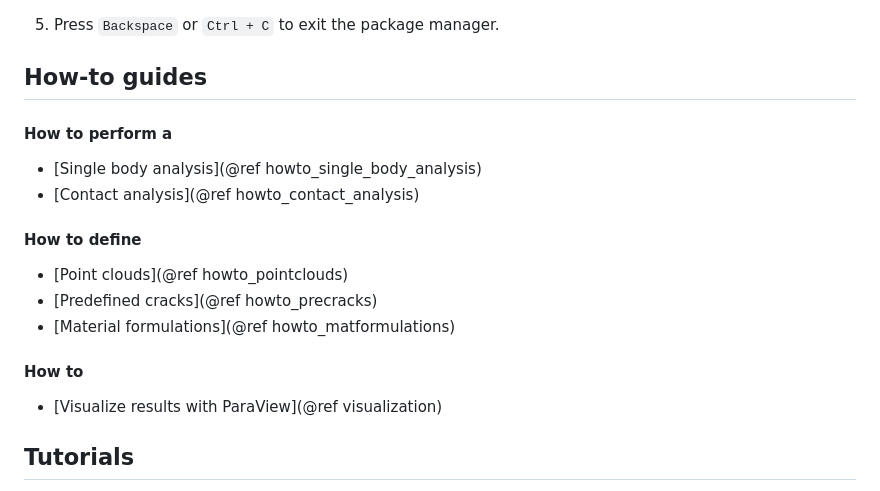
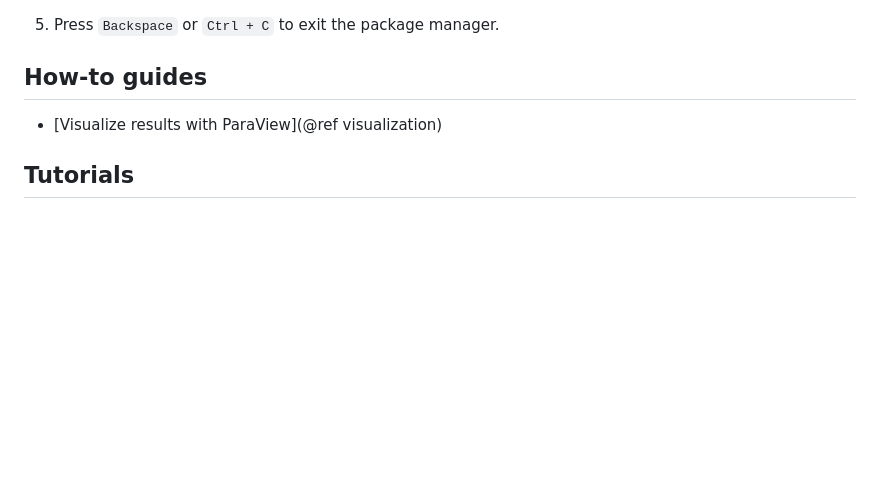
Before and after one commit to kaipartmann/Peridynamics.jl, a Markdown page: docs/src/index.md, the part around the change. Rendered like a GitHub page; blank space fills up the shorter version.

Commit message:
Delete links to old how-to guides

```diff
--- a/docs/src/index.md
+++ b/docs/src/index.md
@@ -26,16 +26,6 @@ To install `Peridynamics.jl`, follow these steps:
 5. Press `Backspace` or `Ctrl + C` to exit the package manager.
 
 ## How-to guides
-#### How to perform a
-- [Single body analysis](@ref howto_single_body_analysis)
-- [Contact analysis](@ref howto_contact_analysis)
-
-#### How to define
-- [Point clouds](@ref howto_pointclouds)
-- [Predefined cracks](@ref howto_precracks)
-- [Material formulations](@ref howto_matformulations)
-
-#### How to
 - [Visualize results with ParaView](@ref visualization)
 
 ## Tutorials
```
